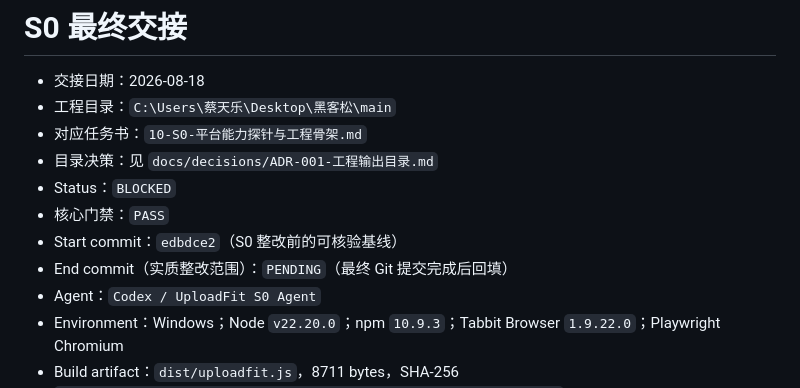
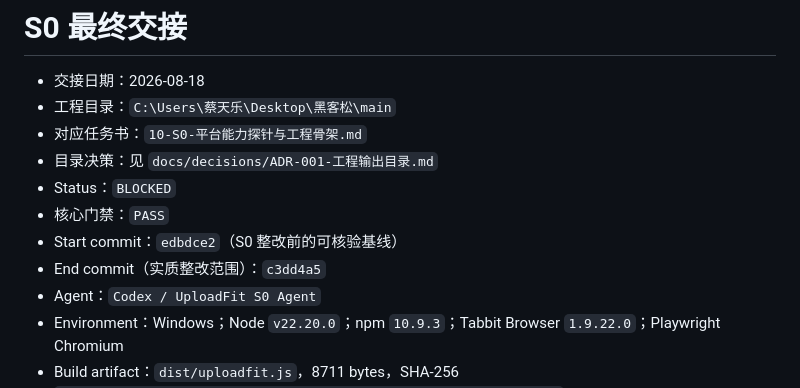
Before and after one commit to TenrocZ/uploadfit, a Markdown page: docs/handoffs/S0-handoff.md, the part around the change. Drawn GitHub-style.

Commit message:
docs: finalize S0 handoff metadata

```diff
--- a/docs/handoffs/S0-handoff.md
+++ b/docs/handoffs/S0-handoff.md
@@ -7,7 +7,7 @@
 - Status：`BLOCKED`
 - 核心门禁：`PASS`
 - Start commit：`edbdce2`（S0 整改前的可核验基线）
-- End commit（实质整改范围）：`PENDING`（最终 Git 提交完成后回填）
+- End commit（实质整改范围）：`c3dd4a5`
 - Agent：`Codex / UploadFit S0 Agent`
 - Environment：Windows；Node `v22.20.0`；npm `10.9.3`；Tabbit Browser `1.9.22.0`；Playwright Chromium
 - Build artifact：`dist/uploadfit.js`，8711 bytes，SHA-256 `44351FECB57784C90C3F8F4AECD7EF14C64FDCCA7C27721668FC3A494BA6B04F`
```
Also changed, not shown: docs/progress.md (+1 -1 lines).
